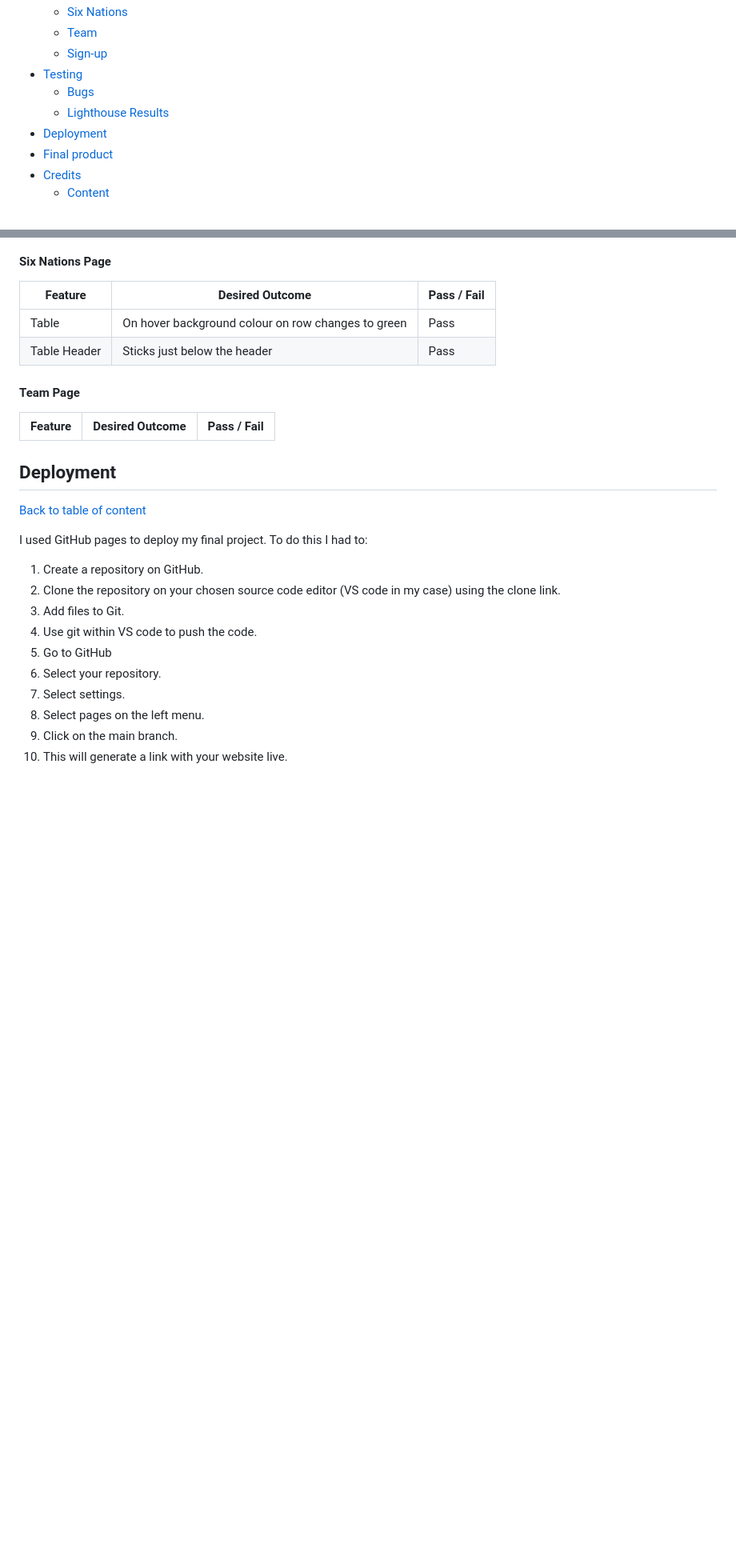
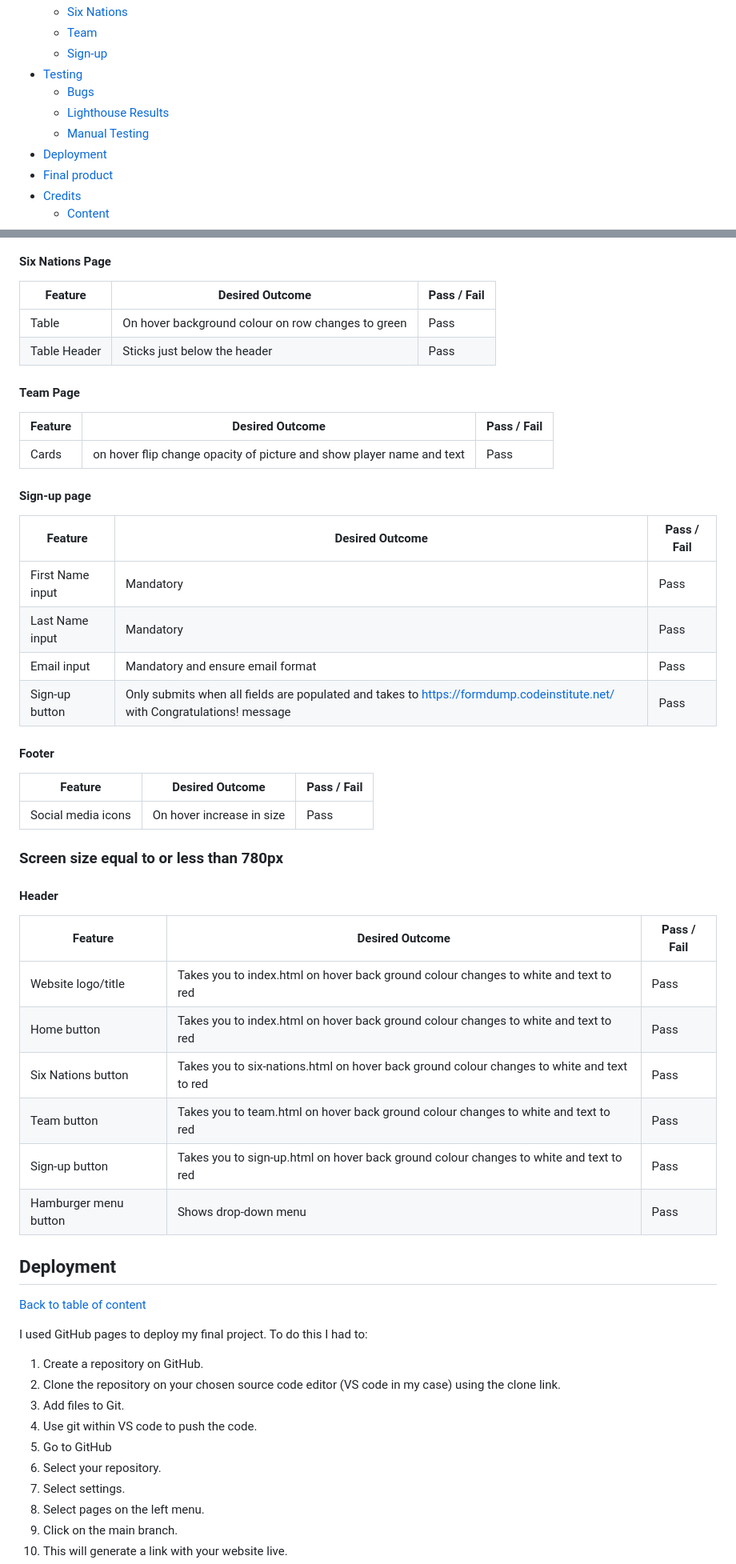
Before and after one commit to JoeLew709500/CI-Project-1, a Markdown page: README.md, 2 parts joined by grey strips. Shown: that part at 80% size. Rendered like a GitHub page; blank space fills up the shorter version.

Commit message:
feat: add to readme

```diff
--- a/README.md
+++ b/README.md
@@ -23,6 +23,7 @@ A live website can be found [here](https://joelew709500.github.io/CI-Project-1/i
 * [Testing](#testing)
     * [Bugs](#bugs)
     * [Lighthouse Results](#lighthouse-results)
+    * [Manual Testing](#manual-testing)
 * [Deployment](#deployment)
 * [Final product](#final-product)
 * [Credits](#credits)
@@ -150,7 +151,32 @@ Table Header | Sticks just below the header | Pass
 #### Team Page
 Feature | Desired Outcome | Pass / Fail
 --- | --- | ---
+Cards | on hover flip change opacity of picture and show player name and text | Pass
 
+#### Sign-up page
+Feature | Desired Outcome | Pass / Fail
+--- | --- | ---
+First Name input | Mandatory | Pass
+Last Name input | Mandatory | Pass
+Email input | Mandatory and ensure email format | Pass
+Sign-up button | Only submits when all fields are populated and takes to https://formdump.codeinstitute.net/ with Congratulations! message | Pass
+
+#### Footer
+Feature | Desired Outcome | Pass / Fail
+--- | --- | ---
+Social media icons | On hover increase in size | Pass
+
+### Screen size equal to or less than 780px
+#### Header
+
+Feature | Desired Outcome | Pass / Fail
+--- | --- | ---
+Website logo/title | Takes you to index.html on hover back ground colour changes to white and text to red | Pass
+Home button | Takes you to index.html on hover back ground colour changes to white and text to red | Pass
+Six Nations button | Takes you to six-nations.html on hover back ground colour changes to white and text to red | Pass
+Team button | Takes you to team.html on hover back ground colour changes to white and text to red | Pass
+Sign-up button | Takes you to sign-up.html on hover back ground colour changes to white and text to red | Pass
+Hamburger menu button | Shows drop-down menu | Pass
 
 
 ## Deployment
```
Also changed, not shown: other parts of README.md (+1 -1 lines).
